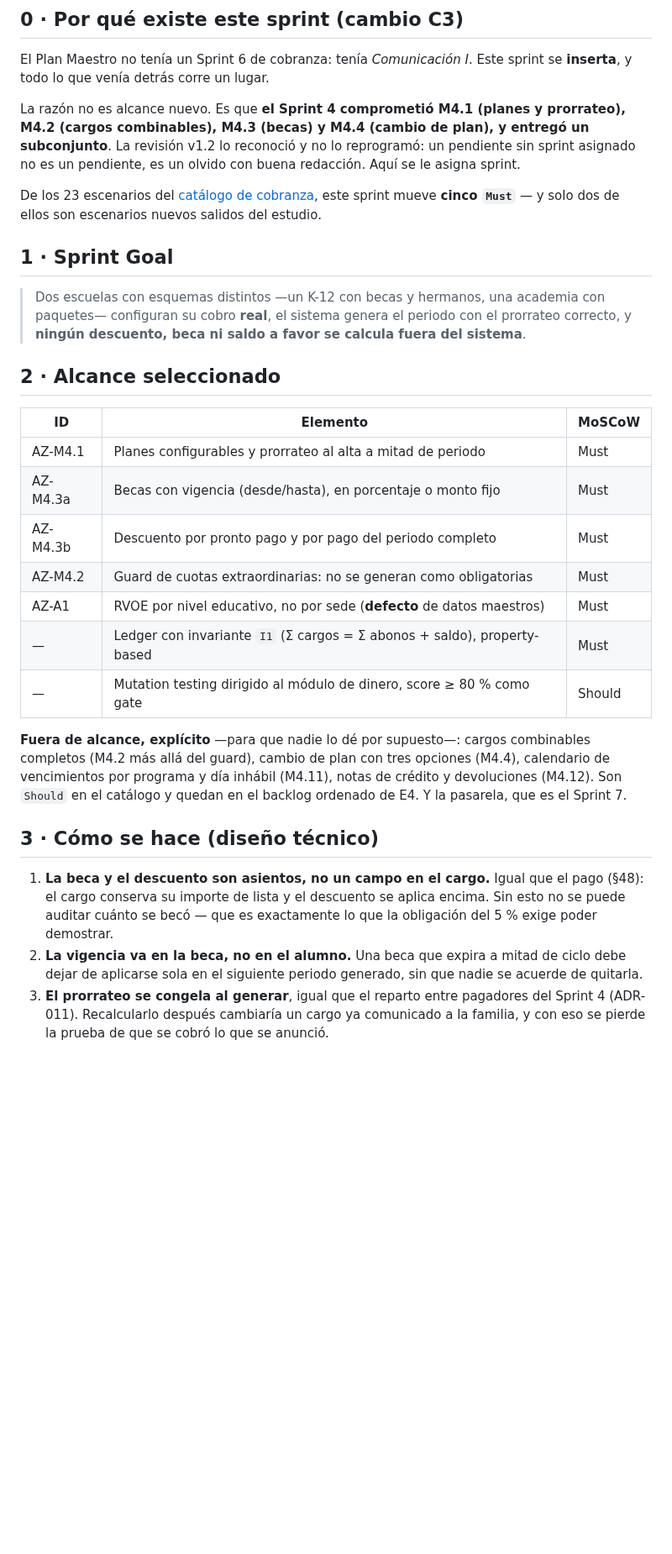
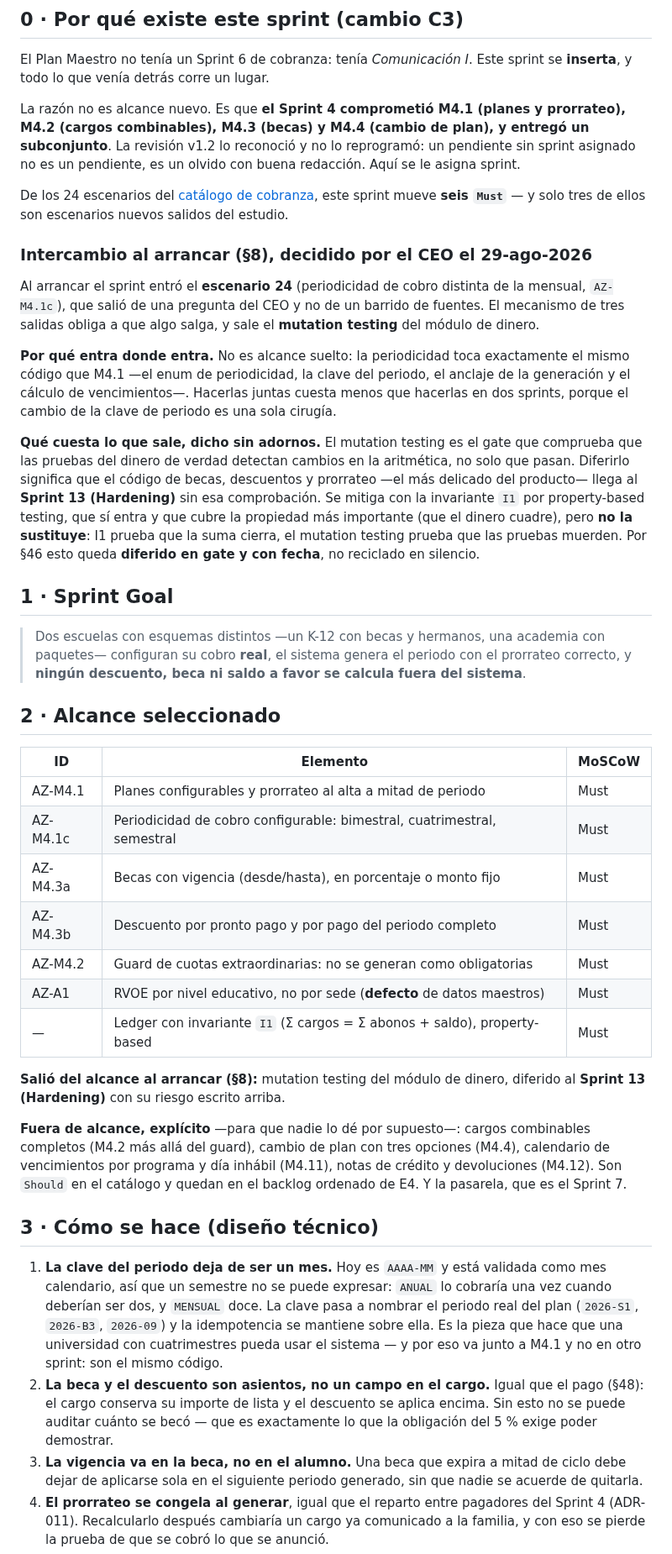
Before and after one commit to abrahag40/schoolProyect, a Markdown page: docs/sprints/S6-cobranza-configurable.md, the part around one of its changes. Shown at 84% size. GitHub-like rendering; blank space fills up the shorter version.

Commit message:
Sprint 6 arrancado: periodicidad configurable dentro, mutation testing fuera
Arrancado por el CEO el 29-ago-2026. Intercambio del mecanismo de tres salidas
(§8): entra AZ-M4.1c (periodicidad bimestral, cuatrimestral y semestral, el
escenario 24 del catalogo) y sale el mutation testing del modulo de dinero,
diferido al Sprint 13 (Hardening) con su riesgo escrito y no reciclado (§46).

Por que entra donde entra: la periodicidad toca el mismo codigo que M4.1 —el
enum, la clave del periodo, el anclaje de la generacion y el calculo de
vencimientos—. Hacerlas juntas es una sola cirugia sobre la clave de periodo;
separarlas serian dos.

Co-Authored-By: Claude Opus 5 <noreply@anthropic.com>

```diff
--- a/docs/sprints/S6-cobranza-configurable.md
+++ b/docs/sprints/S6-cobranza-configurable.md
@@ -20,9 +20,32 @@ entregó un subconjunto**. La revisión v1.2 lo reconoció y no lo reprogramó:
 pendiente sin sprint asignado no es un pendiente, es un olvido con buena
 redacción. Aquí se le asigna sprint.
 
-De los 23 escenarios del [catálogo de cobranza](../mercado/escenarios-cobranza.md),
-este sprint mueve **cinco `Must`** — y solo dos de ellos son escenarios nuevos
+De los 24 escenarios del [catálogo de cobranza](../mercado/escenarios-cobranza.md),
+este sprint mueve **seis `Must`** — y solo tres de ellos son escenarios nuevos
 salidos del estudio.
+
+### Intercambio al arrancar (§8), decidido por el CEO el 29-ago-2026
+
+Al arrancar el sprint entró el **escenario 24** (periodicidad de cobro distinta
+de la mensual, `AZ-M4.1c`), que salió de una pregunta del CEO y no de un barrido
+de fuentes. El mecanismo de tres salidas obliga a que algo salga, y sale el
+**mutation testing** del módulo de dinero.
+
+**Por qué entra donde entra.** No es alcance suelto: la periodicidad toca
+exactamente el mismo código que M4.1 —el enum de periodicidad, la clave del
+periodo, el anclaje de la generación y el cálculo de vencimientos—. Hacerlas
+juntas cuesta menos que hacerlas en dos sprints, porque el cambio de la clave de
+periodo es una sola cirugía.
+
+**Qué cuesta lo que sale, dicho sin adornos.** El mutation testing es el gate que
+comprueba que las pruebas del dinero de verdad detectan cambios en la aritmética,
+no solo que pasan. Diferirlo significa que el código de becas, descuentos y
+prorrateo —el más delicado del producto— llega al **Sprint 13 (Hardening)** sin
+esa comprobación. Se mitiga con la invariante `I1` por property-based testing,
+que sí entra y que cubre la propiedad más importante (que el dinero cuadre), pero
+**no la sustituye**: I1 prueba que la suma cierra, el mutation testing prueba que
+las pruebas muerden. Por §46 esto queda **diferido en gate y con fecha**, no
+reciclado en silencio.
 
 ## 1 · Sprint Goal
 
@@ -36,12 +59,15 @@ salidos del estudio.
 | ID       | Elemento                                                                 | MoSCoW |
 | -------- | ------------------------------------------------------------------------ | ------ |
 | AZ-M4.1  | Planes configurables y prorrateo al alta a mitad de periodo              | Must   |
+| AZ-M4.1c | Periodicidad de cobro configurable: bimestral, cuatrimestral, semestral  | Must   |
 | AZ-M4.3a | Becas con vigencia (desde/hasta), en porcentaje o monto fijo             | Must   |
 | AZ-M4.3b | Descuento por pronto pago y por pago del periodo completo                | Must   |
 | AZ-M4.2  | Guard de cuotas extraordinarias: no se generan como obligatorias         | Must   |
 | AZ-A1    | RVOE por nivel educativo, no por sede (**defecto** de datos maestros)    | Must   |
 | —        | Ledger con invariante `I1` (Σ cargos = Σ abonos + saldo), property-based | Must   |
-| —        | Mutation testing dirigido al módulo de dinero, score ≥ 80 % como gate    | Should |
+
+**Salió del alcance al arrancar (§8):** mutation testing del módulo de dinero,
+diferido al **Sprint 13 (Hardening)** con su riesgo escrito arriba.
 
 **Fuera de alcance, explícito** —para que nadie lo dé por supuesto—: cargos
 combinables completos (M4.2 más allá del guard), cambio de plan con tres opciones
@@ -51,11 +77,18 @@ backlog ordenado de E4. Y la pasarela, que es el Sprint 7.
 
 ## 3 · Cómo se hace (diseño técnico)
 
-1. **La beca y el descuento son asientos, no un campo en el cargo.** Igual que el
+1. **La clave del periodo deja de ser un mes.** Hoy es `AAAA-MM` y está validada
+   como mes calendario, así que un semestre no se puede expresar: `ANUAL` lo
+   cobraría una vez cuando deberían ser dos, y `MENSUAL` doce. La clave pasa a
+   nombrar el periodo real del plan (`2026-S1`, `2026-B3`, `2026-09`) y la
+   idempotencia se mantiene sobre ella. Es la pieza que hace que una universidad
+   con cuatrimestres pueda usar el sistema — y por eso va junto a M4.1 y no en
+   otro sprint: son el mismo código.
+2. **La beca y el descuento son asientos, no un campo en el cargo.** Igual que el
    pago (§48): el cargo conserva su importe de lista y el descuento se aplica
    encima. Sin esto no se puede auditar cuánto se becó — que es exactamente lo
    que la obligación del 5 % exige poder demostrar.
-2. **La vigencia va en la beca, no en el alumno.** Una beca que expira a mitad de
+3. **La vigencia va en la beca, no en el alumno.** Una beca que expira a mitad de
    ciclo debe dejar de aplicarse sola en el siguiente periodo generado, sin que
    nadie se acuerde de quitarla.
 3. **El prorrateo se congela al generar**, igual que el reparto entre pagadores
```
Also changed, not shown: other parts of docs/sprints/S6-cobranza-configurable.md (+2 -2 lines), CLAUDE.md (+1 -1 lines).
